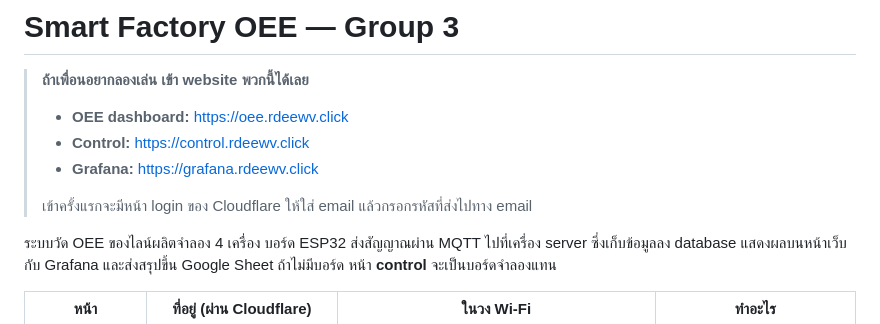
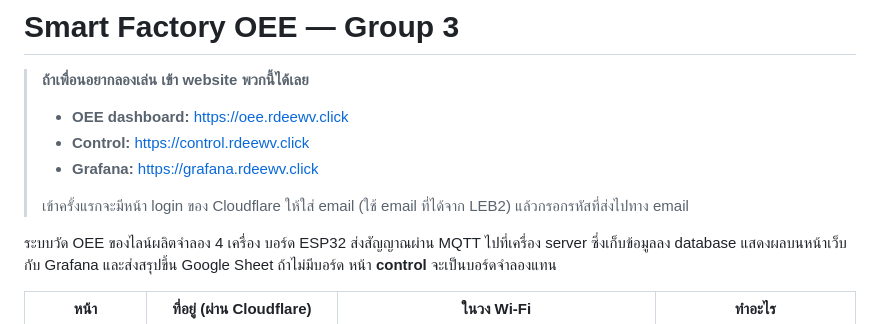
Before and after one commit to tazriqq/Smart-Factory-G3, a Markdown page: README.md, the part around the change. GitHub-like rendering.

Commit message:
README: say the login email comes from LEB2
Co-Authored-By: Claude Opus 5.5 <noreply@anthropic.com>

```diff
--- a/README.md
+++ b/README.md
@@ -6,7 +6,7 @@
 > - **Control:** https://control.rdeewv.click
 > - **Grafana:** https://grafana.rdeewv.click
 >
-> เข้าครั้งแรกจะมีหน้า login ของ Cloudflare ให้ใส่ email แล้วกรอกรหัสที่ส่งไปทาง email
+> เข้าครั้งแรกจะมีหน้า login ของ Cloudflare ให้ใส่ email (ใช้ email ที่ได้จาก LEB2) แล้วกรอกรหัสที่ส่งไปทาง email
 
 ระบบวัด OEE ของไลน์ผลิตจำลอง 4 เครื่อง บอร์ด ESP32 ส่งสัญญาณผ่าน MQTT ไปที่เครื่อง server ซึ่งเก็บข้อมูลลง database แสดงผลบนหน้าเว็บกับ Grafana และส่งสรุปขึ้น Google Sheet ถ้าไม่มีบอร์ด หน้า **control** จะเป็นบอร์ดจำลองแทน
 
```
